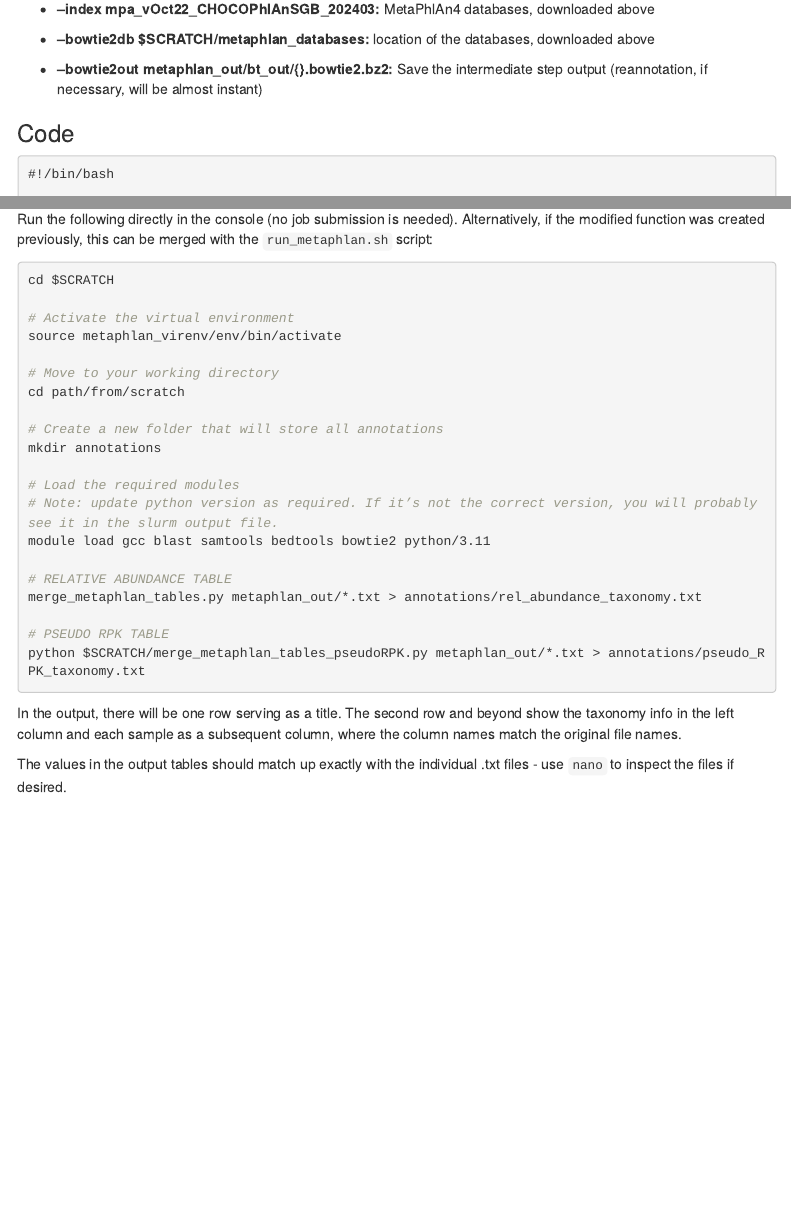
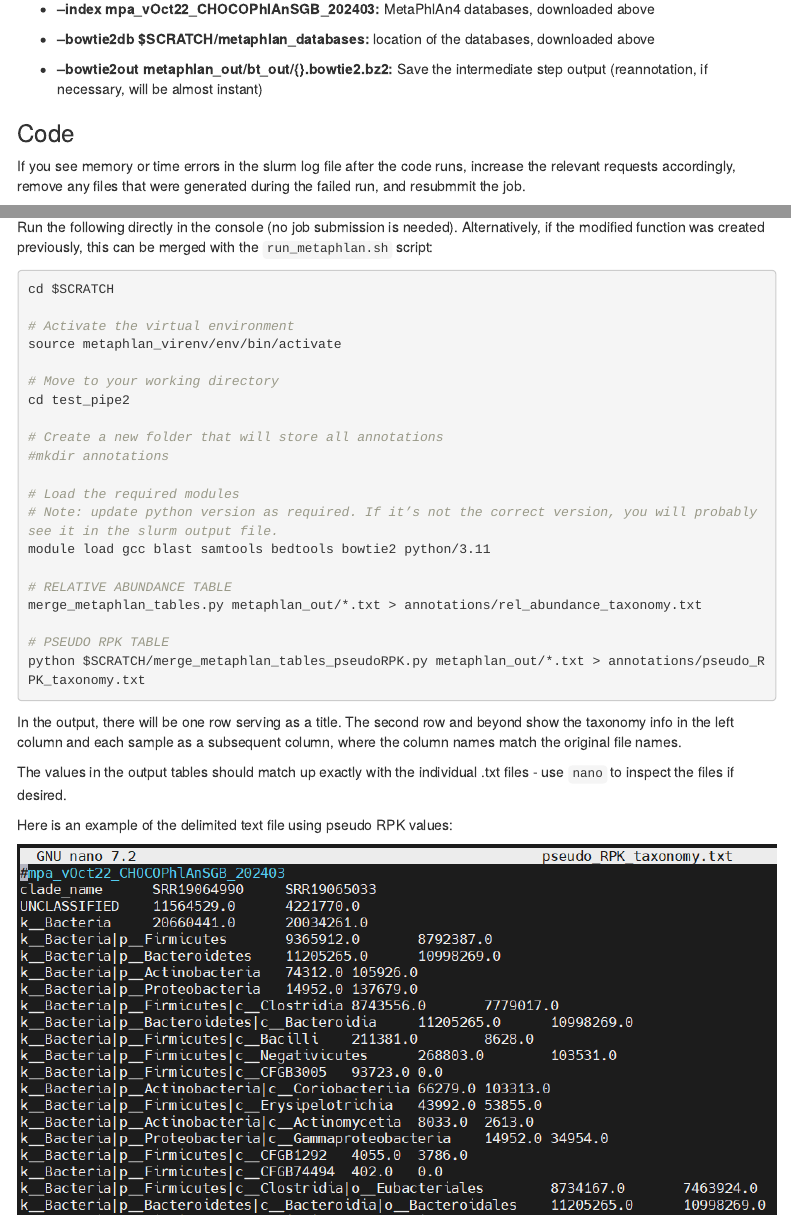
Before and after one commit to armetcal/Bioinformatic-Tool-Wikipedia, an R Markdown document (Annotation/metaphlan.Rmd): the page in a window 1100 px wide, from 3100 px down, and a second part further down, joined at a grey line. Rendered offline with R 4.5, knitr and Pandoc, with nearby package versions; menus at the side of the page are left out.

````diff
--- a/Annotation/metaphlan.Rmd
+++ b/Annotation/metaphlan.Rmd
@@ -218,6 +218,10 @@
 
 ### Code
 
+If you see memory or time errors in the slurm log file after the code runs,
+increase the relevant requests accordingly, remove any files that were generated
+during the failed run, and resubmmit the job.
+
 ```{bash, eval=FALSE, warning=FALSE, include=T, results='hide'}
 #!/bin/bash
 
@@ -325,10 +329,10 @@
 source metaphlan_virenv/env/bin/activate
 
 # Move to your working directory
-cd path/from/scratch
+cd test_pipe2
 
 # Create a new folder that will store all annotations
-mkdir annotations
+#mkdir annotations
 
 # Load the required modules
 # Note: update python version as required. If it’s not the correct version, you will probably see it in the slurm output file.
@@ -347,3 +351,7 @@
 
 The values in the output tables should match up exactly with the individual .txt
 files - use `nano` to inspect the files if desired.
+
+Here is an example of the delimited text file using pseudo RPK values:
+
+![](images/clipboard-837023170.png)
````
Also changed, not shown: complete_pipelines/clean_metagenomic_reads.Rmd (+2 -2 lines), Annotation/images/clipboard-837023170.png (added), Annotation/metaphlan.html, complete_pipelines/images/clipboard-1407825976.png (renamed from images/clipboard-1407825976.png), complete_pipelines/images/clipboard-1730980174.png (renamed from images/clipboard-1730980174.png), complete_pipelines/images/clipboard-1921857521.png (renamed from images/clipboard-1921857521.png), complete_pipelines/images/clipboard-2355088082.png (renamed from images/clipboard-2355088082.png), complete_pipelines/images/clipboard-236770822.png (renamed from images/clipboard-236770822.png), complete_pipelines/images/clipboard-2407697753.png (renamed from images/clipboard-2407697753.png), complete_pipelines/images/clipboard-2481592498.png (renamed from images/clipboard-2481592498.png), complete_pipelines/images/clipboard-2528279973.png (renamed from images/clipboard-2528279973.png), complete_pipelines/images/clipboard-2677985302.png (renamed from images/clipboard-2677985302.png), complete_pipelines/images/clipboard-2967074510.png (renamed from images/clipboard-2967074510.png), complete_pipelines/images/clipboard-3490348630.png (renamed from images/clipboard-3490348630.png), 5 more files.
